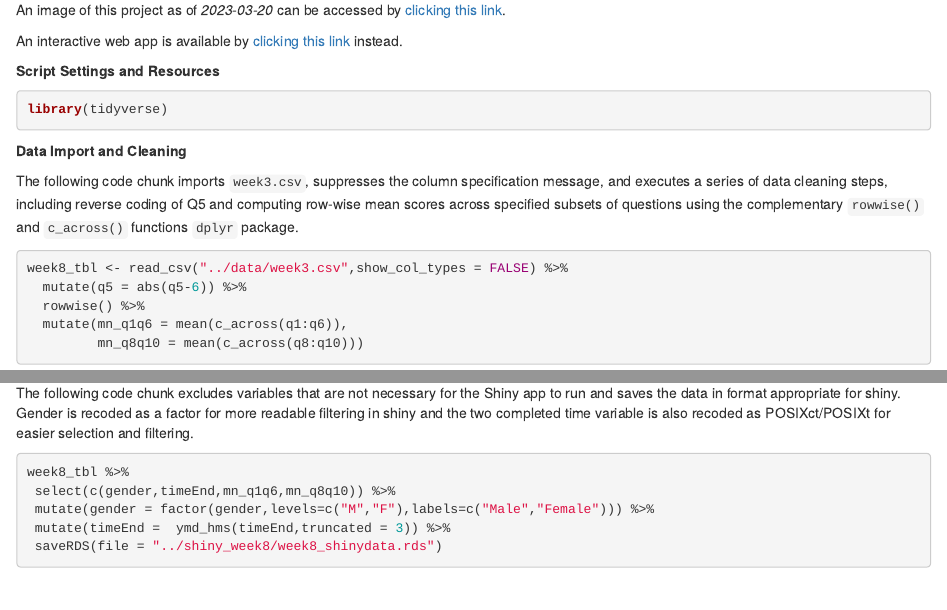
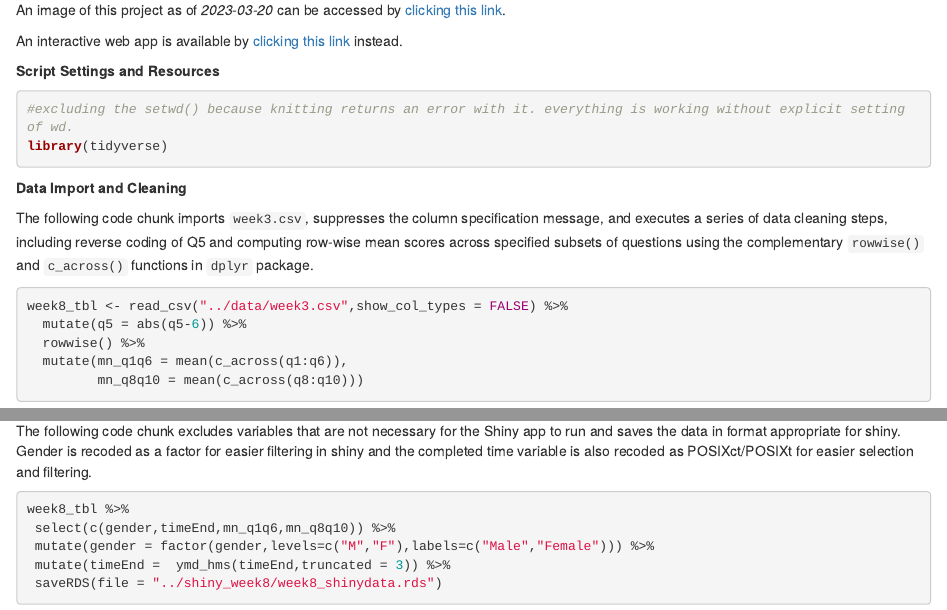
Before and after one commit to sdemeke/psy8960-week8, an R Markdown document (markdown/week8.Rmd): the page in a window 1100 px wide, from 160 px down, and a second part further down, joined at a grey line. Rendered offline with R 4.5, knitr and Pandoc, with nearby package versions.

Commit message:
final commit

````diff
--- a/markdown/week8.Rmd
+++ b/markdown/week8.Rmd
@@ -17,12 +17,13 @@ An interactive web app is available by [clicking this link](https://sdemeke.shin
 
 __Script Settings and Resources__
 ```{r setup, message=FALSE}
+#excluding the setwd() because knitting returns an error with it. everything is working without explicit setting of wd.
 library(tidyverse)
 ```
 
 __Data Import and Cleaning__
 
-The following code chunk imports `week3.csv`, suppresses the column specification message, and executes a series of data cleaning steps, including reverse coding of Q5 and computing row-wise mean scores across specified subsets of questions using the complementary `rowwise()` and `c_across()` functions `dplyr` package.
+The following code chunk imports `week3.csv`, suppresses the column specification message, and executes a series of data cleaning steps, including reverse coding of Q5 and computing row-wise mean scores across specified subsets of questions using the complementary `rowwise()` and `c_across()` functions in `dplyr` package.
 ```{r data_cleaning}
 week8_tbl <- read_csv("../data/week3.csv",show_col_types = FALSE) %>%
   mutate(q5 = abs(q5-6)) %>%
@@ -54,7 +55,7 @@ cor.test(week8_tbl$mn_q1q6,week8_tbl$mn_q8q10)
 
 __Data Export__
 
-The following code chunk excludes variables that are not necessary for the Shiny app to run and saves the data in format appropriate for shiny. Gender is recoded\ as a factor for more readable filtering in shiny and the two completed time variable is also recoded as POSIXct/POSIXt for easier selection and filtering.
+The following code chunk excludes variables that are not necessary for the Shiny app to run and saves the data in format appropriate for shiny. Gender is recoded\ as a factor for easier filtering in shiny and the completed time variable is also recoded as POSIXct/POSIXt for easier selection and filtering.
 ```{r}
 week8_tbl %>%
  select(c(gender,timeEnd,mn_q1q6,mn_q8q10)) %>%
````
Also changed, not shown: out/week8.html.
